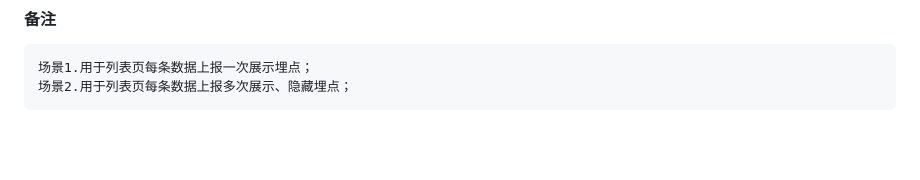
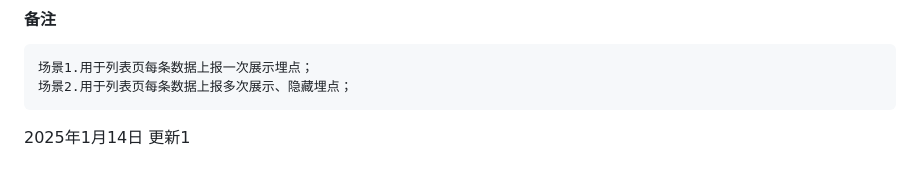
Before and after one commit to AZQD/NPM, a Markdown page: README.md, the part around the change. GitHub-like rendering; blank space fills up the shorter version.

Commit message:
2025年1月14日 更新1

```diff
--- a/README.md
+++ b/README.md
@@ -129,3 +129,6 @@ const {debounce, throttle} = AZQD.lib;
 
     场景1.用于列表页每条数据上报一次展示埋点；
     场景2.用于列表页每条数据上报多次展示、隐藏埋点；
+
+
+2025年1月14日 更新1
```
